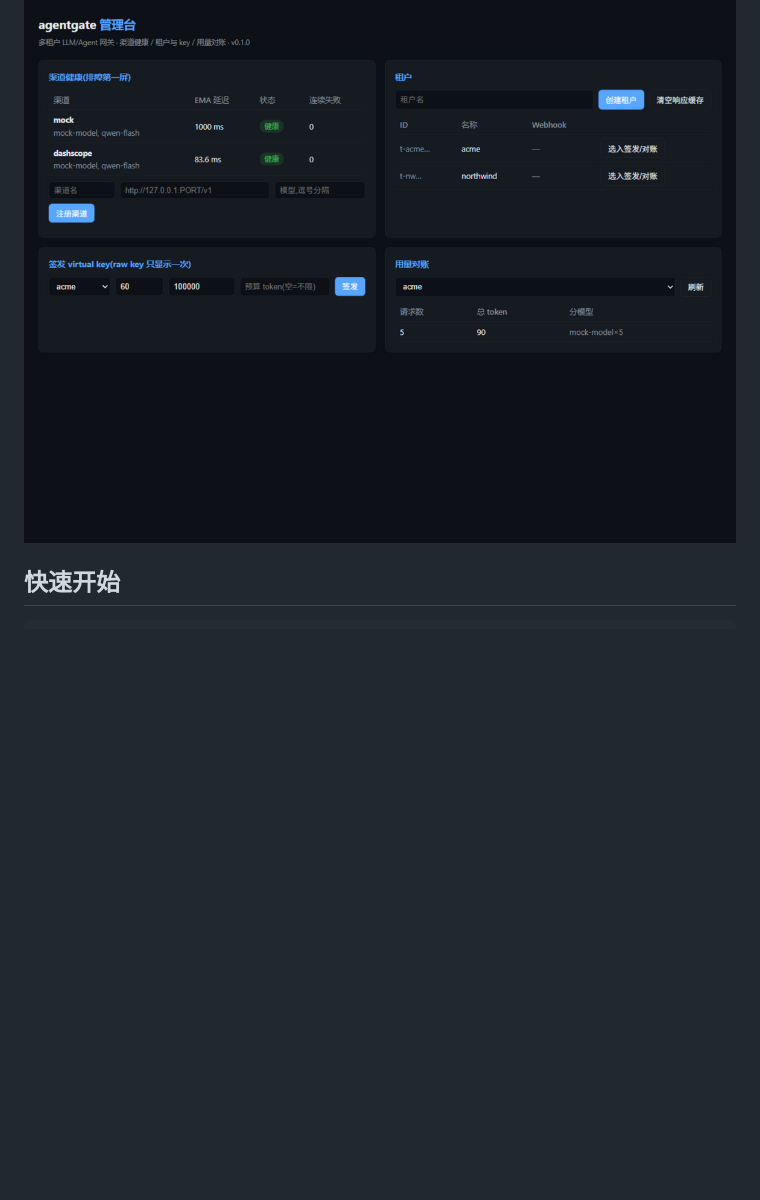
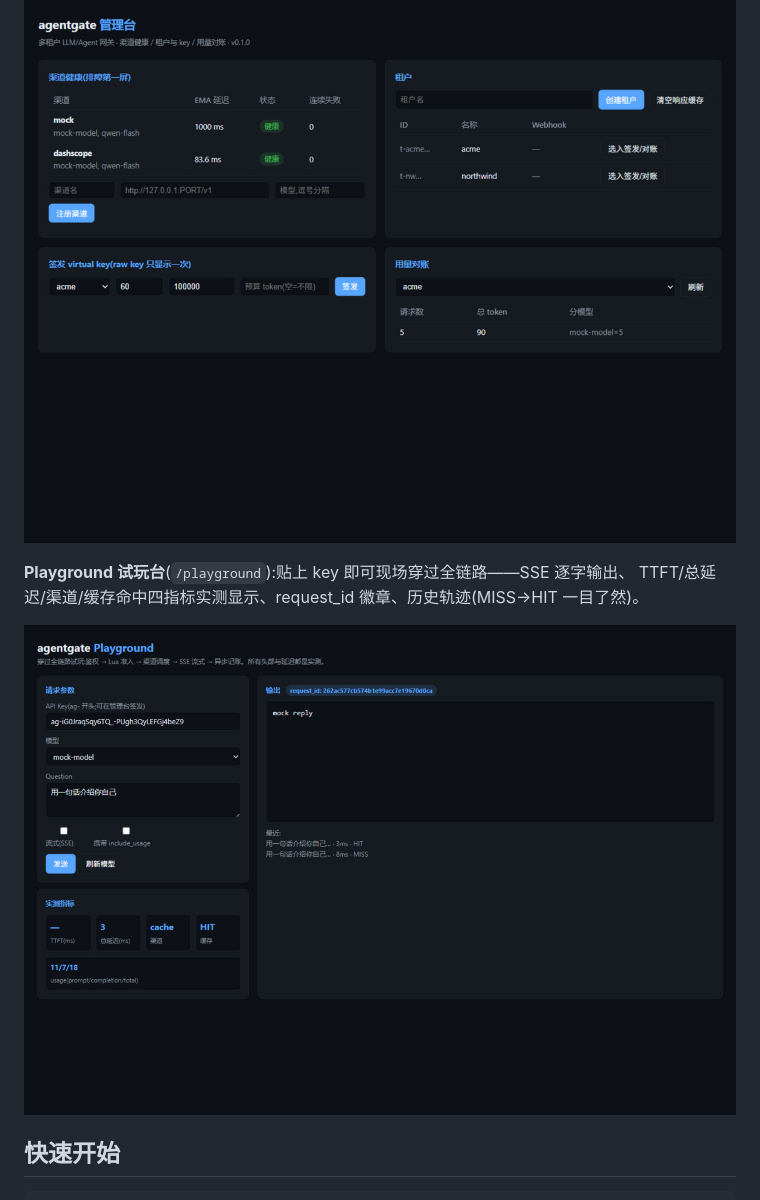
Before and after one commit to anlanjc/agentgate, a Markdown page: README.md, the part around the change. Rendered like a GitHub page; pictures changed too: docs/screenshots/playground.png (added); blank space fills up the shorter version.

Commit message:
feat: Playground 试玩台(SSE 逐字/TTFT/渠道/缓存命中实测显示)+ 管理台 v2(key 清单/吊销按钮)= 52 全绿

```diff
--- a/README.md
+++ b/README.md
@@ -25,6 +25,11 @@
 - **真实 PolicyCompass 已接入**:OpenAI 请求穿网关→shim→PC CRAG 答题(937ms/710 字),自家网关管自家 Agent
 
 ![管理台](docs/screenshots/admin_web.png)
+
+**Playground 试玩台**(`/playground`):贴上 key 即可现场穿过全链路——SSE 逐字输出、
+TTFT/总延迟/渠道/缓存命中四指标实测显示、request_id 徽章、历史轨迹(MISS→HIT 一目了然)。
+
+![Playground](docs/screenshots/playground.png)
 
 ## 快速开始
 
```
Also changed, not shown: EVIDENCE.md (+1 -1 lines), 5 other files.
